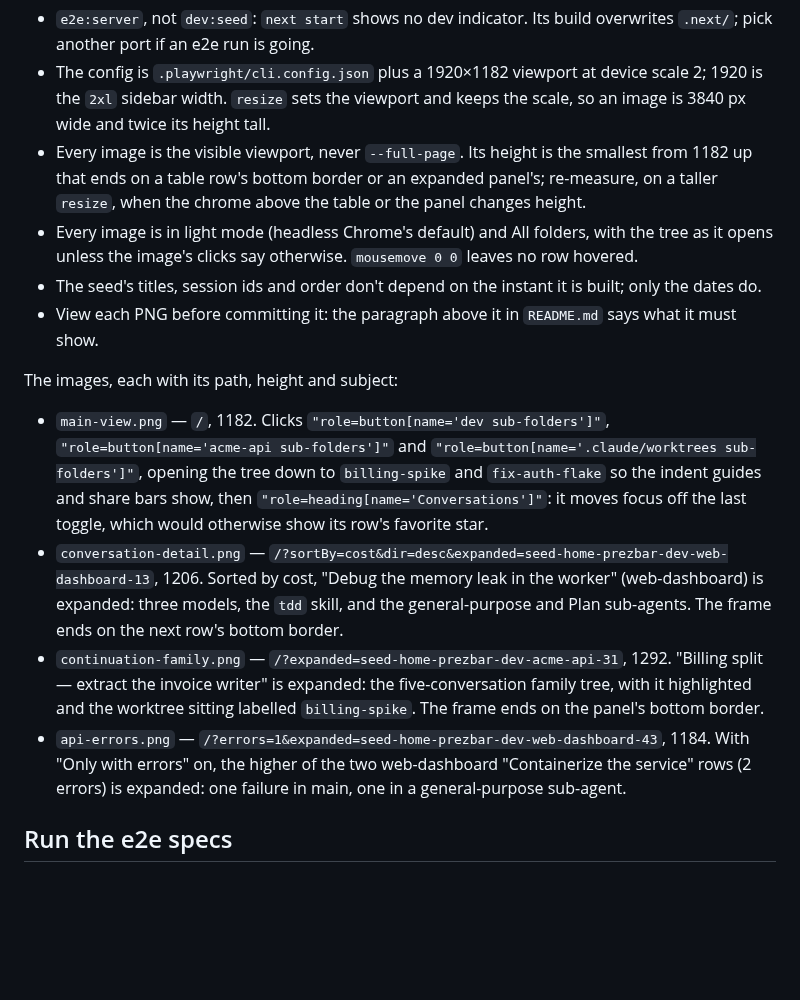
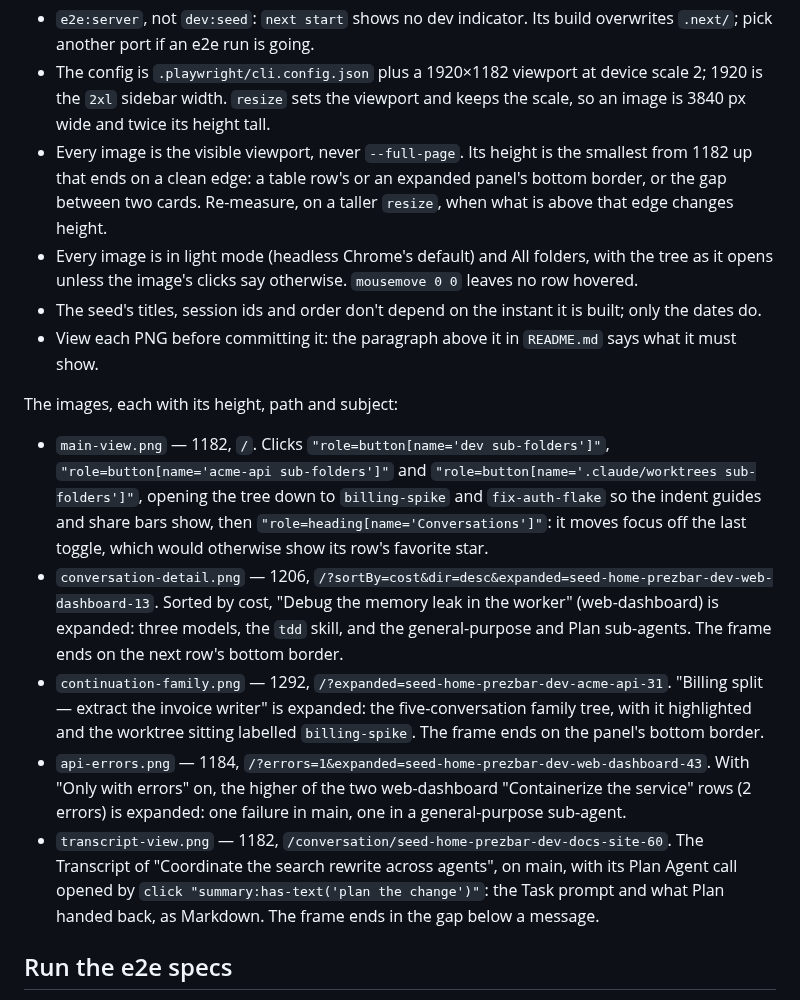
Before and after one commit to flolefebvre/claude-convo-analyzer, a Markdown page: docs/codebase/ui-checks.md, the part around the change. GitHub-like rendering; blank space fills up the shorter version.

Commit message:
docs(readme): regenerate the Transcript screenshot with an Agent call open (#209)

```diff
--- a/docs/codebase/ui-checks.md
+++ b/docs/codebase/ui-checks.md
@@ -64,9 +64,9 @@ pnpm exec playwright-cli -s=<worktree> close
   device scale 2; 1920 is the `2xl` sidebar width. `resize` sets the viewport
   and keeps the scale, so an image is 3840 px wide and twice its height tall.
 - Every image is the visible viewport, never `--full-page`. Its height is the
-  smallest from 1182 up that ends on a table row's bottom border or an expanded
-  panel's; re-measure, on a taller `resize`, when the chrome above the table or
-  the panel changes height.
+  smallest from 1182 up that ends on a clean edge: a table row's or an expanded
+  panel's bottom border, or the gap between two cards. Re-measure, on a taller
+  `resize`, when what is above that edge changes height.
 - Every image is in light mode (headless Chrome's default) and All folders,
   with the tree as it opens unless the image's clicks say otherwise.
   `mousemove 0 0` leaves no row hovered.
@@ -75,24 +75,36 @@ pnpm exec playwright-cli -s=<worktree> close
 - View each PNG before committing it: the paragraph above it in `README.md`
   says what it must show.
 
-The images, each with its path, height and subject:
+The images, each with its height, path and subject:
 
-- `main-view.png` — `/`, 1182. Clicks
+- `main-view.png` — 1182, `/`. Clicks
   `"role=button[name='dev sub-folders']"`,
   `"role=button[name='acme-api sub-folders']"` and
   `"role=button[name='.claude/worktrees sub-folders']"`, opening the tree down
   to `billing-spike` and `fix-auth-flake` so the indent guides and share bars
   show, then `"role=heading[name='Conversations']"`: it moves focus off the
   last toggle, which would otherwise show its row's favorite star.
-- `conversation-detail.png` — `/?sortBy=cost&dir=desc&expanded=seed-home-prezbar-dev-web-dashboard-13`, 1206. Sorted by cost, "Debug the memory leak in the worker" (web-dashboard)
-  is expanded: three models, the `tdd` skill, and the general-purpose and Plan
+- `conversation-detail.png` — 1206,
+  `/?sortBy=cost&dir=desc&expanded=seed-home-prezbar-dev-web-dashboard-13`.
+  Sorted by cost, "Debug the memory leak in the worker" (web-dashboard) is
+  expanded: three models, the `tdd` skill, and the general-purpose and Plan
   sub-agents. The frame ends on the next row's bottom border.
-- `continuation-family.png` — `/?expanded=seed-home-prezbar-dev-acme-api-31`, 1292. "Billing split — extract the invoice writer" is expanded: the
-  five-conversation family tree, with it highlighted and the worktree sitting
-  labelled `billing-spike`. The frame ends on the panel's bottom border.
-- `api-errors.png` — `/?errors=1&expanded=seed-home-prezbar-dev-web-dashboard-43`, 1184. With "Only with errors" on, the higher of the two
-  web-dashboard "Containerize the service" rows (2 errors) is expanded: one failure in main, one in a
-  general-purpose sub-agent.
+- `continuation-family.png` — 1292,
+  `/?expanded=seed-home-prezbar-dev-acme-api-31`. "Billing split — extract the
+  invoice writer" is expanded: the five-conversation family tree, with it
+  highlighted and the worktree sitting labelled `billing-spike`. The frame ends
+  on the panel's bottom border.
+- `api-errors.png` — 1184,
+  `/?errors=1&expanded=seed-home-prezbar-dev-web-dashboard-43`. With "Only with
+  errors" on, the higher of the two web-dashboard "Containerize the service"
+  rows (2 errors) is expanded: one failure in main, one in a general-purpose
+  sub-agent.
+- `transcript-view.png` — 1182,
+  `/conversation/seed-home-prezbar-dev-docs-site-60`. The Transcript of
+  "Coordinate the search rewrite across agents", on main, with its Plan Agent
+  call opened by `click "summary:has-text('plan the change')"`: the Task
+  prompt and what Plan handed back, as Markdown. The frame ends in the gap
+  below a message.
 
 ## Run the e2e specs
 
```
Also changed, not shown: docs/images/transcript-view.png.
